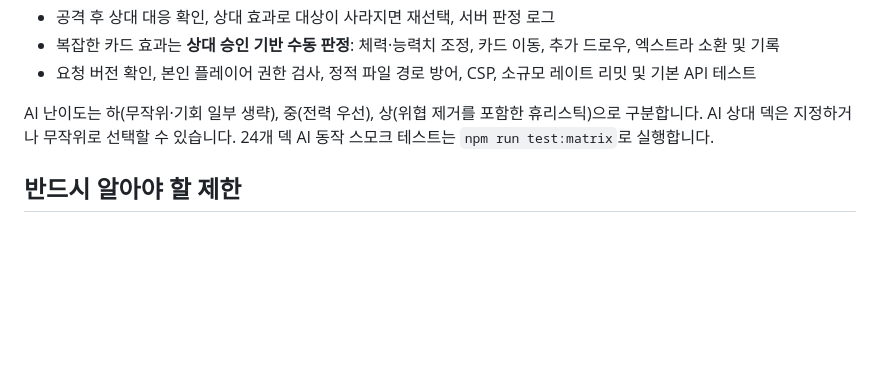
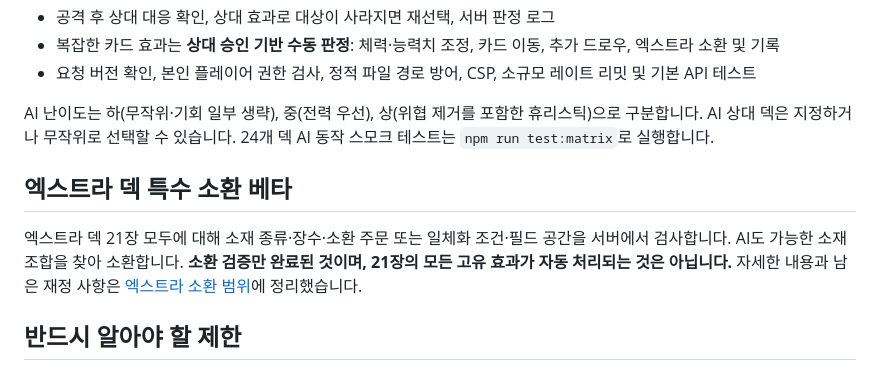
Before and after one commit to lesesang/Combine-of-Cards, a Markdown page: README.md, the part around the change. Drawn GitHub-style; blank space fills up the shorter version.

Commit message:
docs: describe verified extra summons, AI behavior, and remaining limitations

```diff
--- a/README.md
+++ b/README.md
@@ -29,6 +29,10 @@ npm run test:matrix
 - 요청 버전 확인, 본인 플레이어 권한 검사, 정적 파일 경로 방어, CSP, 소규모 레이트 리밋 및 기본 API 테스트
 
 AI 난이도는 하(무작위·기회 일부 생략), 중(전력 우선), 상(위협 제거를 포함한 휴리스틱)으로 구분합니다. AI 상대 덱은 지정하거나 무작위로 선택할 수 있습니다. 24개 덱 AI 동작 스모크 테스트는 `npm run test:matrix`로 실행합니다.
+
+## 엑스트라 덱 특수 소환 베타
+
+엑스트라 덱 21장 모두에 대해 소재 종류·장수·소환 주문 또는 일체화 조건·필드 공간을 서버에서 검사합니다. AI도 가능한 소재 조합을 찾아 소환합니다. **소환 검증만 완료된 것이며, 21장의 모든 고유 효과가 자동 처리되는 것은 아닙니다.** 자세한 내용과 남은 재정 사항은 [엑스트라 소환 범위](docs/EXTRA_SUMMON_AUTOMATION.md)에 정리했습니다.
 
 ## 반드시 알아야 할 제한
 
```
